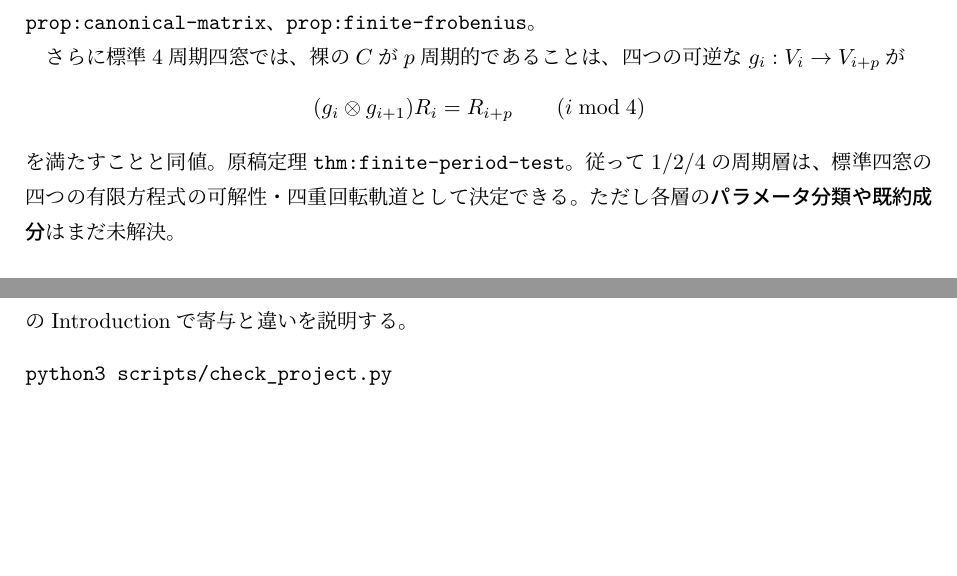
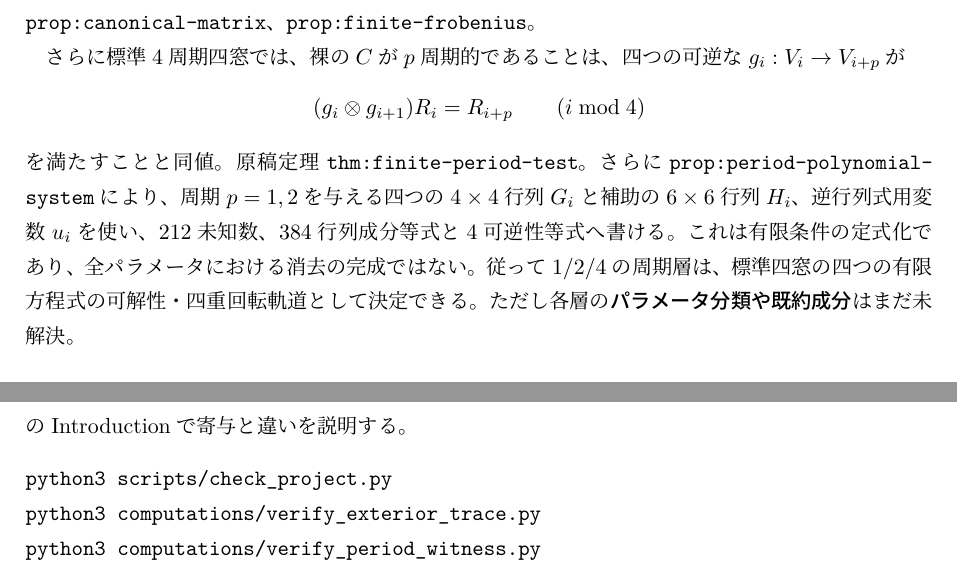
Before and after one commit to uedakazushi/nc-p3, a LaTeX document (research/plan_ja.tex): two parts of pages 2 and 3 of 4, joined at a grey line, cut so that both start at the same text, the shorter picture padded with empty space. Compiled offline with LuaLaTeX.

Commit message:
Synchronize current ASZ4 milestone, polynomial tests and reproducibility instructions

```diff
--- a/research/plan_ja.tex
+++ b/research/plan_ja.tex
@@ -8,7 +8,7 @@
 \newcommand{\Gr}{\operatorname{Gr}}
 \title{四次元二次AS正則\texorpdfstring{$\ZZ$}{Z}-代数の完全分類\\研究方針と再開手順}
 \author{}
-\date{2026年11月12日\quad 第2版}
+\date{2026年11月12日\quad 第3版}
 \begin{document}
 \maketitle
 \section{最初に読む：目的と達成基準}
@@ -80,6 +80,11 @@ Frobenius標準化条件は適切な最高次traceを選べる範囲で
  (g_i\otimes g_{i+1})R_i=R_{i+p}\qquad(i\bmod4)
 \]
 を満たすことと同値。原稿定理\texttt{thm:finite-period-test}。
+さらに\texttt{prop:period-polynomial-system}により、
+周期$p=1,2$を与える四つの$4\times4$行列$G_i$と補助の
+$6\times6$行列$H_i$、逆行列式用変数$u_i$を使い、
+212未知数、384行列成分等式と4可逆性等式へ書ける。
+これは有限条件の定式化であり、全パラメータにおける消去の完成ではない。
 従って1/2/4の周期層は、標準四窓の四つの有限方程式の
 可解性・四重回転軌道として決定できる。
 ただし各層の\emph{パラメータ分類や既約成分}はまだ未解決。
@@ -147,6 +152,8 @@ Koszul双対のquantum determinant/4-helixを優先し、
 定理番号・リンクを保存し、公開原稿のIntroductionで寄与と違いを説明する。
 \begin{verbatim}
 python3 scripts/check_project.py
+python3 computations/verify_exterior_trace.py
+python3 computations/verify_period_witness.py
 latexmk papers/asz4_classification.tex
 latexmk research/plan_ja.tex
 latexmk research/notes_ja.tex
```
